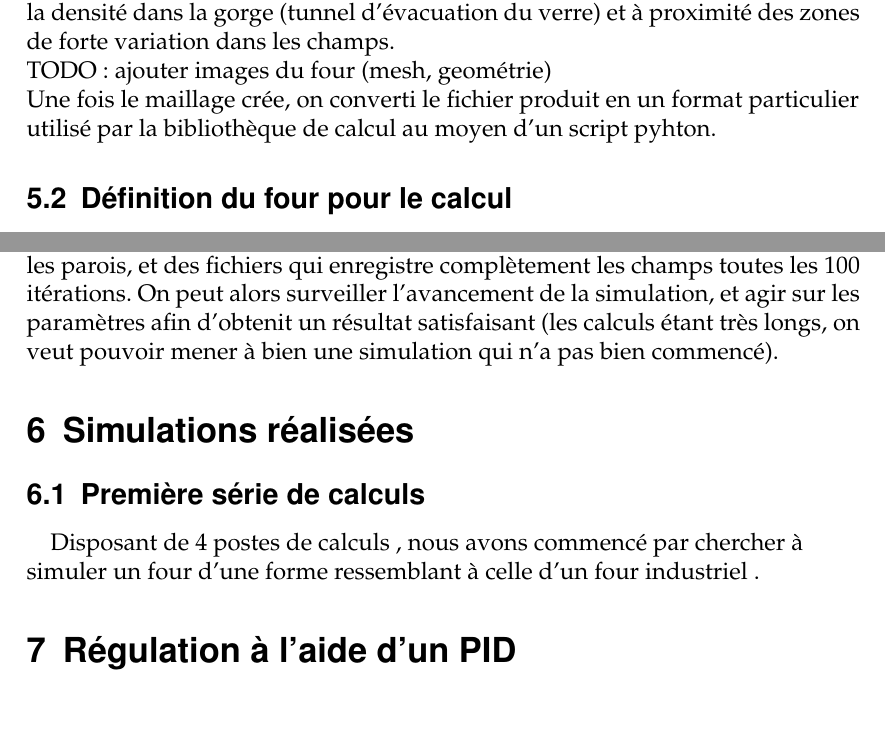
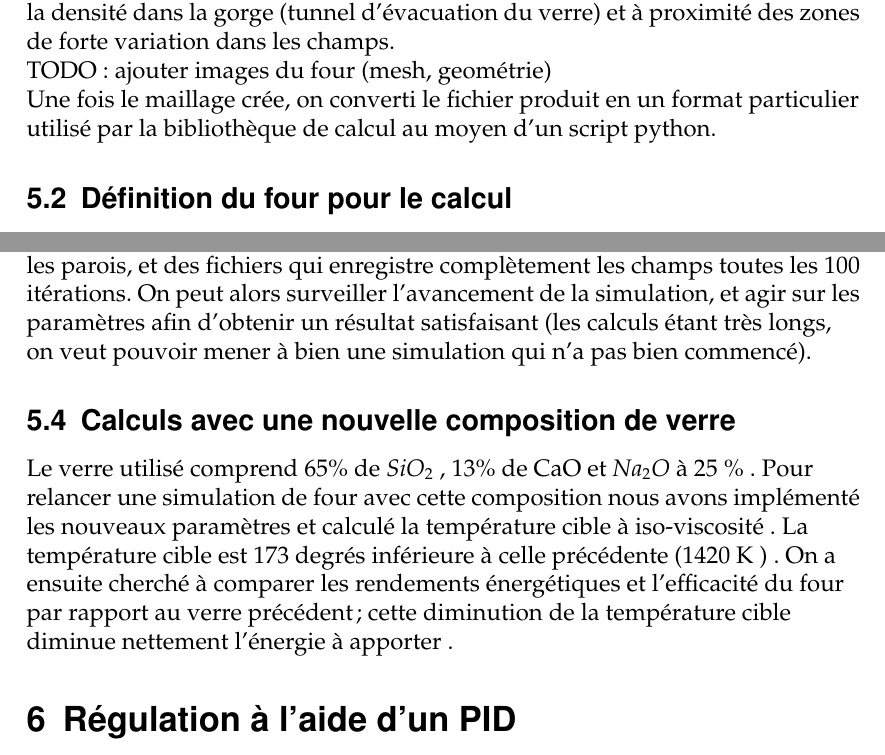
Before and after one commit to simonlamaze/MIG_Verre, a LaTeX document (document.tex): two parts of pages 5 and 7 of 10, joined at a grey line, cut so that both start at the same text, the shorter picture padded with empty space. Compiled offline with pdfLaTeX.

Commit message:
paragraphe nouveau verre

```diff
--- a/document.tex
+++ b/document.tex
@@ -162,7 +162,7 @@
     \subsection{Création du four}
     On commence par créer un maillage représentant le four à partir de ses dimensions, qui ont été déterminées préalablement. On utilise l'outil gmesh, qui génère un ensemble de points et de segments les reliants. Tous les champs, scalaires et vectoriels, seront calculés en ces points lors de la simulation. Il est donc nécessaire qu'il y en ait assez pour garantir la précision de la simulation, mais la quantité de calcul augmente avec le nombre de point. Il faut donc trouver la bonne finesse, qui peut être variable dans le maillage. On augmente la densité dans la gorge (tunnel d'évacuation du verre) et à proximité des zones de forte variation dans les champs.\\
     TODO: ajouter images du four (mesh, geométrie)\\
-    Une fois le maillage crée, on converti le fichier produit en un format particulier utilisé par la bibliothèque de calcul au moyen d'un script pyhton.
+    Une fois le maillage crée, on converti le fichier produit en un format particulier utilisé par la bibliothèque de calcul au moyen d'un script python.
 
     \subsection{Définition du four pour le calcul}
     Une fois que l'on dispose du maillage du four, et que l'on a décidé des paramètres de la simulation (durée, pas de temps, conditions aux limites, ...) on peut rentrer ces paramètres de façon à ce qu'ils puissent être lus par le logiciel de simulation. Pour cela, on utilise un langage de déclaration créé sur mesure pour l'outil. Tous les champs doivent être initialisés, et la façon dont ils sont calculés à chaque pas de temps est défini, au moyen de solveurs d'équations aux dérivées partielles prédéfinis.\\
@@ -194,15 +194,12 @@
     Cette étape est longue et sujette à erreurs, notament à cause du nombre de champs à changer, de l'absence totale de documentation sur l'outil, et du manque de clareté des messages d'erreurs produit par l'outil lors d'un problème dans le sdéclarations.
 
     \subsection{Calculs de la simulation}
-    Pour réaliser les calculs, on utilse le cluster du cemef: un serveur disposant de 100 noeuds de calcul, chacun disposant de deux processeurs pour un total de 64 coeurs. Une fois la simulation lancée, les taches sont réparties de façon automatique entre les coeurs pour une vitesse de calcul maximale. On peut agir sur la simulation au moyen d'un fichier lu à chaque itération qui sert d'interface homme-machine (ihm), et ainsi changer différents paramètres: température d'entrée de la matière dans le four, paramètres de l'asservissement PID, ... De plus, la simulation produit un fichier qui recense la valeur de certains paramètres à chaque itération, comme la température de sortie, les puissances électriques et thermiques fournies et les pertes thermiques à travers les parois, et des fichiers qui enregistre complètement les champs toutes les 100 itérations. On peut alors surveiller l'avancement de la simulation, et agir sur les paramètres afin d'obtenit un résultat satisfaisant (les calculs étant très longs, on veut pouvoir mener à bien une simulation qui n'a pas bien commencé).
+    Pour réaliser les calculs, on utilse le cluster du cemef: un serveur disposant de 100 noeuds de calcul, chacun disposant de deux processeurs pour un total de 64 coeurs. Une fois la simulation lancée, les taches sont réparties de façon automatique entre les coeurs pour une vitesse de calcul maximale. On peut agir sur la simulation au moyen d'un fichier lu à chaque itération qui sert d'interface homme-machine (ihm), et ainsi changer différents paramètres: température d'entrée de la matière dans le four, paramètres de l'asservissement PID, ... De plus, la simulation produit un fichier qui recense la valeur de certains paramètres à chaque itération, comme la température de sortie, les puissances électriques et thermiques fournies et les pertes thermiques à travers les parois, et des fichiers qui enregistre complètement les champs toutes les 100 itérations. On peut alors surveiller l'avancement de la simulation, et agir sur les paramètres afin d'obtenir un résultat satisfaisant (les calculs étant très longs, on veut pouvoir mener à bien une simulation qui n'a pas bien commencé).
+
+    \subsection{Calculs avec une nouvelle composition de verre}
 
 
-    \section{Simulations réalisées}
-
-
-	\subsection{Première série de calculs}
-	\paragraph{}
-	Disposant de 4 postes de calculs , nous avons commencé par chercher à simuler un four  d'une forme ressemblant à celle d'un four industriel .
+    Le verre utilisé comprend \(65 \%\) de \(SiO_{2}\) , \(13 \% \) de CaO  et \(Na_{2}O\) à 25 \( \%\) . Pour relancer une simulation de four avec cette composition nous avons implémenté les nouveaux paramètres et calculé la température cible à iso-viscosité . La température cible est 173 degrés inférieure à celle précédente  (1420 K ) . On a ensuite cherché à comparer les rendements énergétiques et l'efficacité du four par rapport au verre précédent; cette diminution de la température cible diminue nettement l'énergie à apporter .
 
 
     \section{Régulation à l'aide d'un PID}
```
Also changed, not shown: document.pdf, 2 other files.
